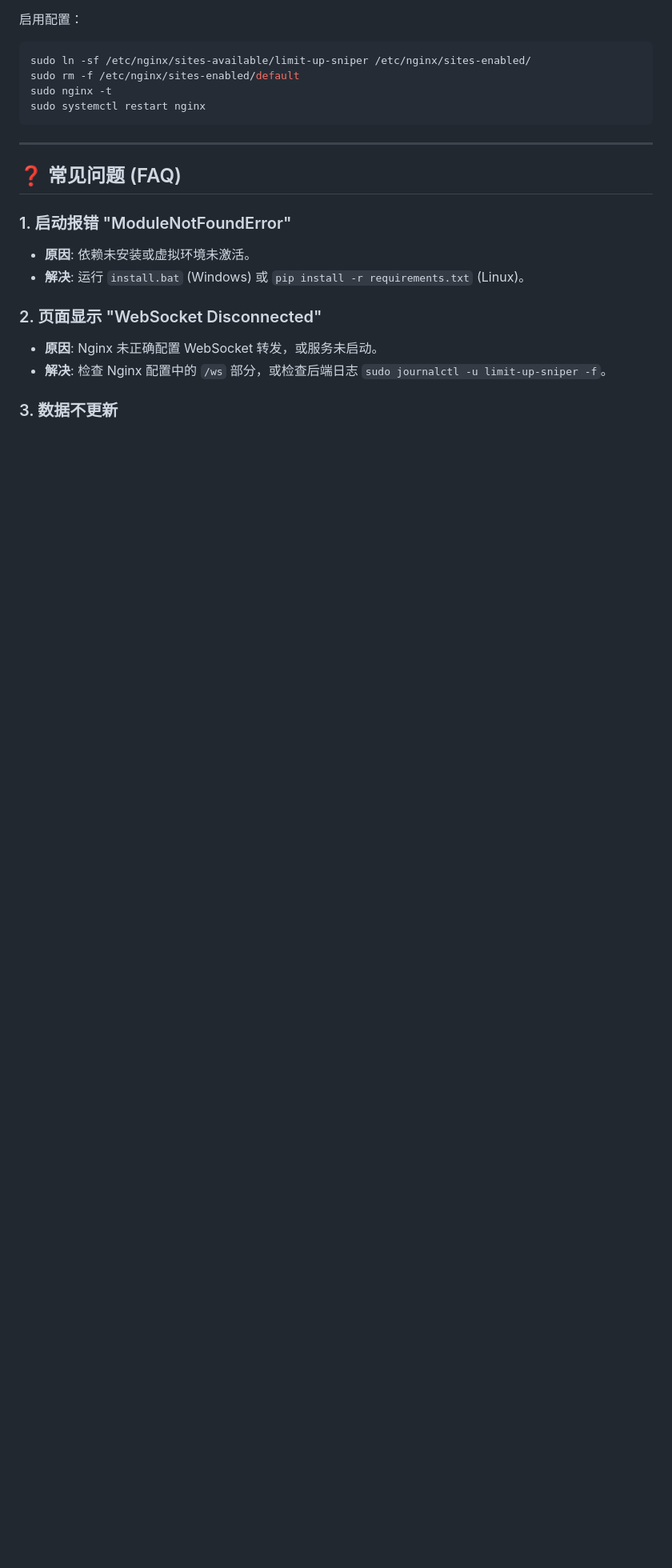
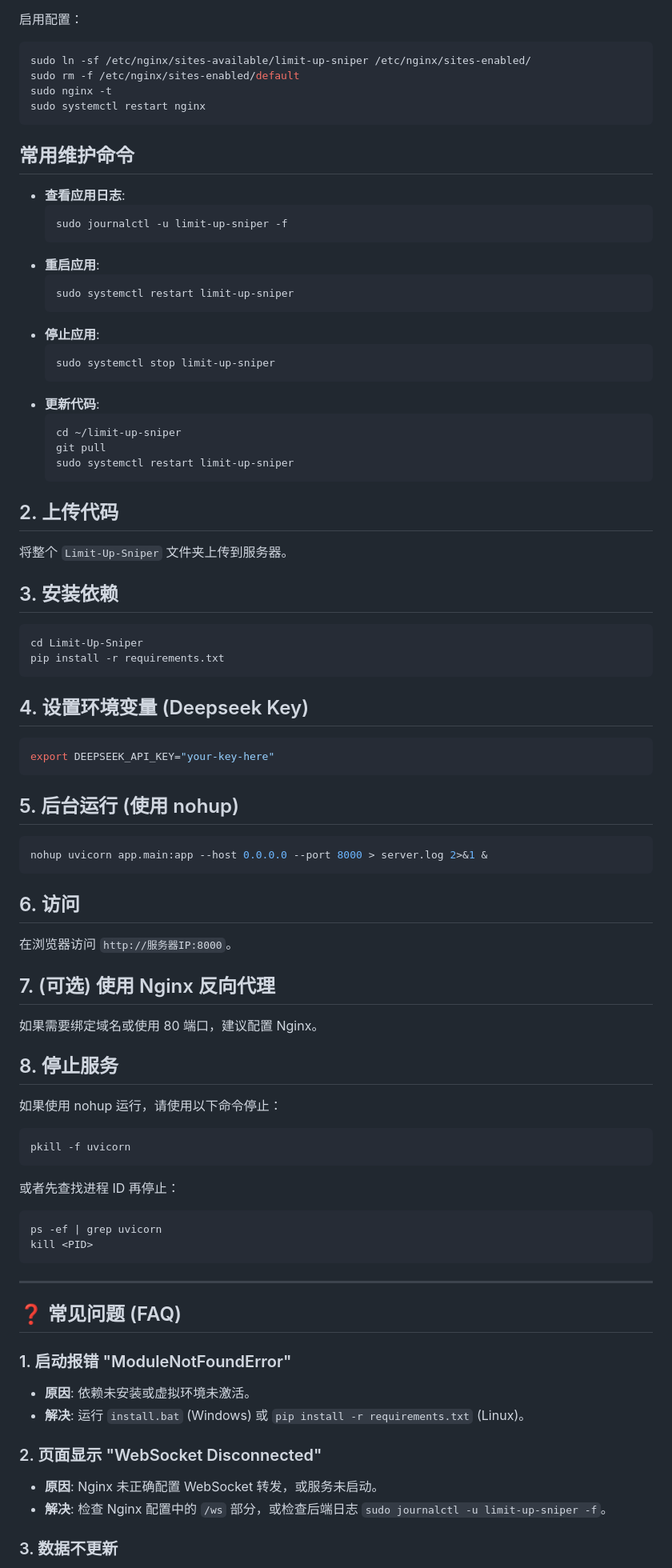
Before and after one commit to ForceMind/Limit-Up-Sniper, a Markdown page: DEPLOY.md, the part around the change. Shown at 80% size. GitHub-like rendering; blank space fills up the shorter version.

Commit message:
维护命令

````diff
--- a/DEPLOY.md
+++ b/DEPLOY.md
@@ -149,7 +149,62 @@ sudo rm -f /etc/nginx/sites-enabled/default
 sudo nginx -t
 sudo systemctl restart nginx
 ```
+## 常用维护命令
 
+*   **查看应用日志**:
+    ```bash
+    sudo journalctl -u limit-up-sniper -f
+    ```
+*   **重启应用**:
+    ```bash
+    sudo systemctl restart limit-up-sniper
+    ```
+*   **停止应用**:
+    ```bash
+    sudo systemctl stop limit-up-sniper
+    ```
+*   **更新代码**:
+    ```bash
+    cd ~/limit-up-sniper
+    git pull
+    sudo systemctl restart limit-up-sniper
+    ```
+
+## 2. 上传代码
+将整个 `Limit-Up-Sniper` 文件夹上传到服务器。
+
+## 3. 安装依赖
+```bash
+cd Limit-Up-Sniper
+pip install -r requirements.txt
+```
+
+## 4. 设置环境变量 (Deepseek Key)
+```bash
+export DEEPSEEK_API_KEY="your-key-here"
+```
+
+## 5. 后台运行 (使用 nohup)
+```bash
+nohup uvicorn app.main:app --host 0.0.0.0 --port 8000 > server.log 2>&1 &
+```
+
+## 6. 访问
+在浏览器访问 `http://服务器IP:8000`。
+
+## 7. (可选) 使用 Nginx 反向代理
+如果需要绑定域名或使用 80 端口，建议配置 Nginx。
+
+## 8. 停止服务
+如果使用 nohup 运行，请使用以下命令停止：
+```bash
+pkill -f uvicorn
+```
+或者先查找进程 ID 再停止：
+```bash
+ps -ef | grep uvicorn
+kill <PID>
+```
 ---
 
 ## ❓ 常见问题 (FAQ)
````
